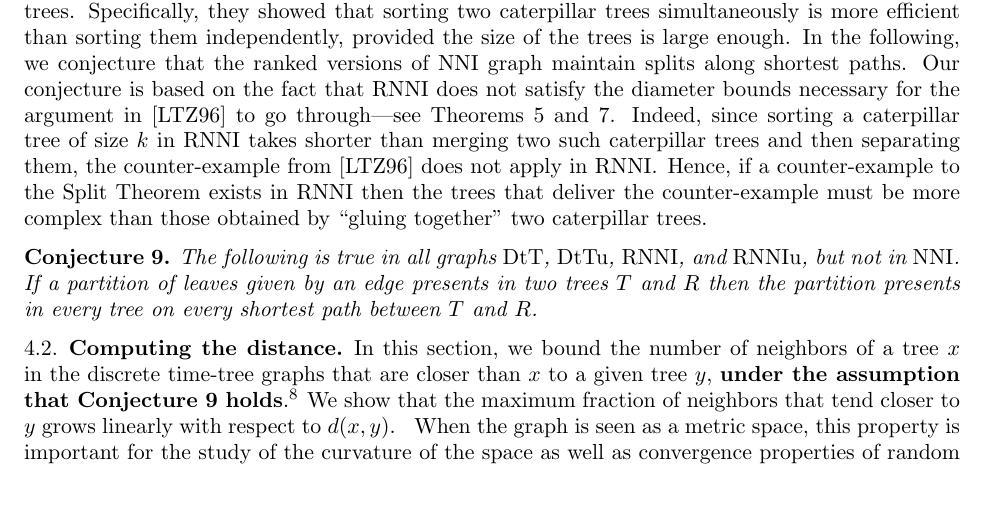
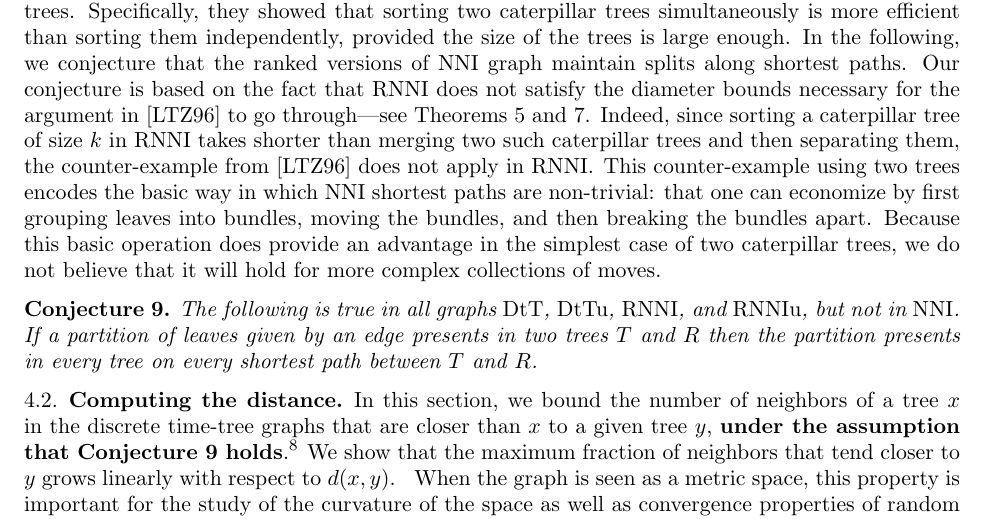
Before and after one commit to gavryushkin/curvatureNNI, a LaTeX paper (curvatureNNI.tex): part of page 10 of 21, cut so that both start at the same text. Compiled offline with pdfLaTeX.

Commit message:
split conjecture @matsen's input

```diff
--- a/curvatureNNI.tex
+++ b/curvatureNNI.tex
@@ -978,7 +978,8 @@ Specifically, they showed that sorting two caterpillar trees simultaneously is m
 In the following, we conjecture that the ranked versions of $\nni$ graph maintain splits along shortest paths.
 Our conjecture is based on the fact that $\rnni$ does not satisfy the diameter bounds necessary for the argument in \autocite{li1996some} to go through---see Theorems~\ref{neighSizeTh} and~\ref{diameterUpperBound}.
 Indeed, since sorting a caterpillar tree of size $k$ in $\rnni$ takes shorter than merging two such caterpillar trees and then separating them, the counter-example from \autocite{li1996some} does not apply in $\rnni$.
-Hence, if a counter-example to the Split Theorem exists in $\rnni$ then the trees that deliver the counter-example must be more complex than those obtained by ``gluing together'' two caterpillar trees.
+This counter-example using two trees encodes the basic way in which $\nni$ shortest paths are non-trivial: that one can economize by first grouping leaves into bundles, moving the bundles, and then breaking the bundles apart.
+Because this basic operation does provide an advantage in the simplest case of two caterpillar trees, we do not believe that it will hold for more complex collections of moves.
 
 \begin{conjecture}
 \label{conjSplit}
```
